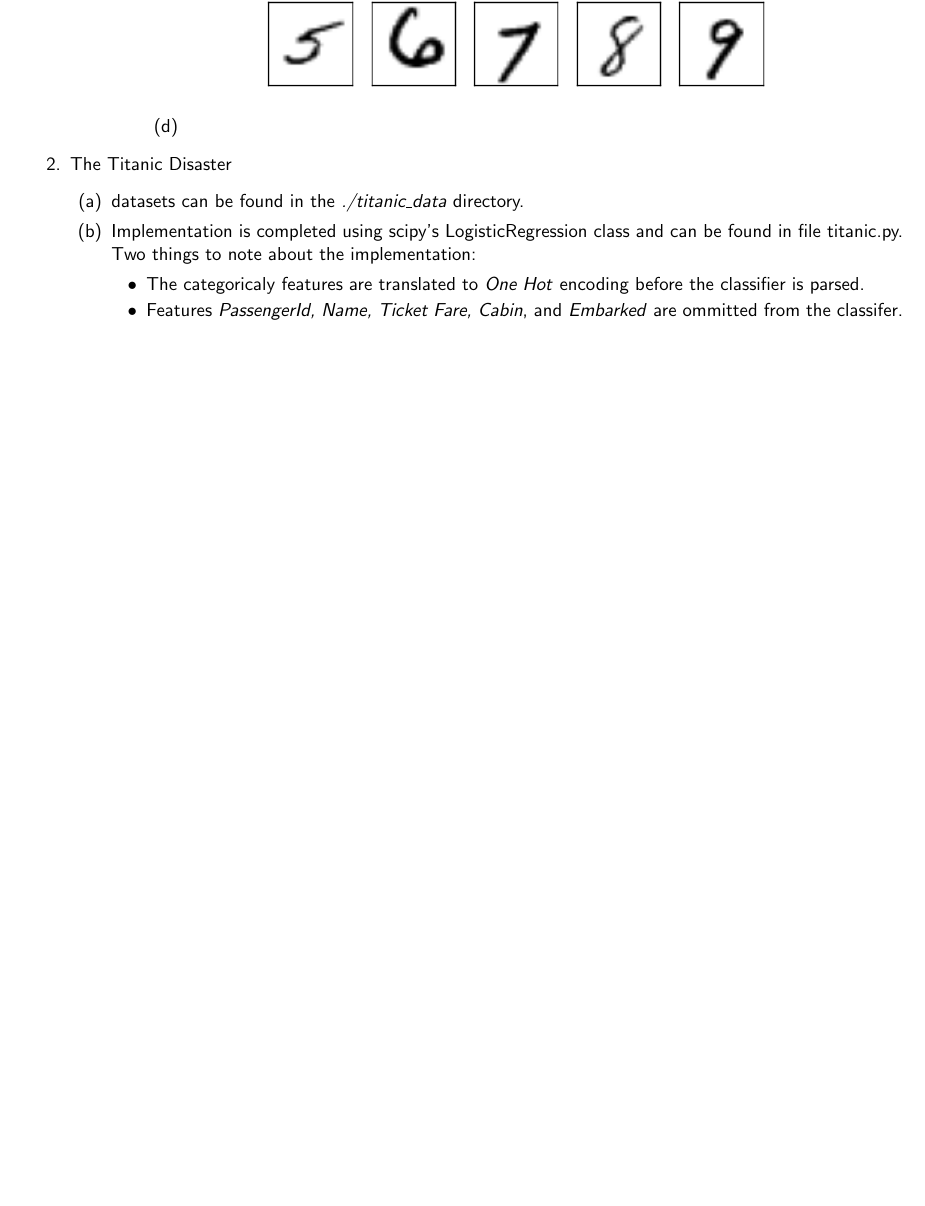
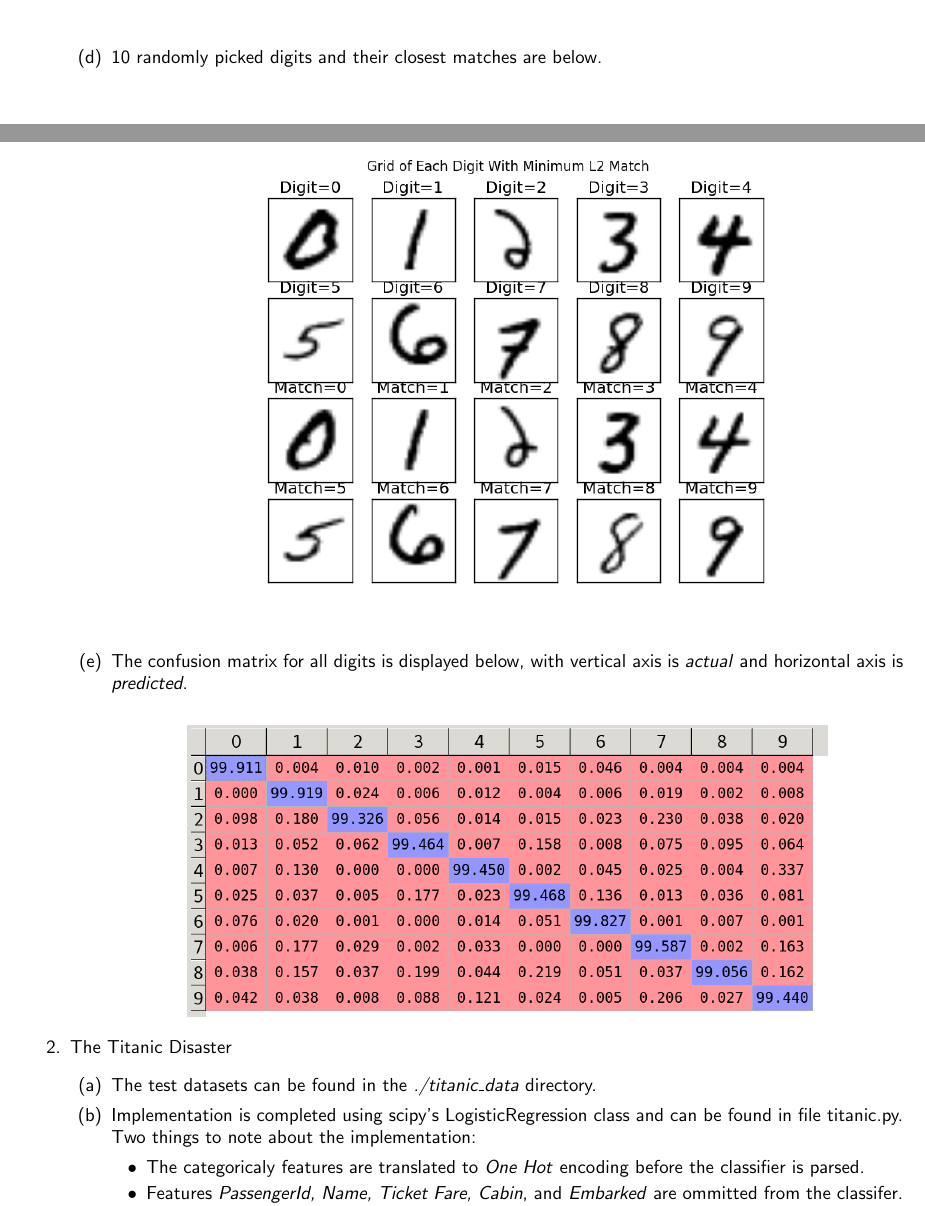
Before and after one commit to Vijay-P/CS5786-01, a LaTeX document (lab_report_1.tex): part of page 3 of 5 before the commit and two parts of pages 2 and 3 of 5 after it, the two joined at a grey line, cut at the place of the change, the shorter picture padded with empty space. Compiled offline with pdfLaTeX.

Commit message:
added notebook

```diff
--- a/lab_report_1.tex
+++ b/lab_report_1.tex
@@ -35,26 +35,26 @@
 		\captionof{figure}{}
 		\includegraphics[width=12cm]{one_grid_x_each_digit.png}
 		\end{center}
-%		Alternatively, the digit images can be plotted as one dimensional vectors (length = 784).
-%		\begin{center}
-%		\captionof{figure}{}
-%		\includegraphics[width=12cm]{Figure_2.png}
-%		\end{center}
-%		\newpage
 		\item The distribution of digits within the training data is nearly uniform.
 		\begin{center}
 		\includegraphics[width=12cm]{distrib.png}
 		\end{center}
 
-		\item
+		\item 10 randomly picked digits and their closest matches are below.
+
 		\begin{center}
 		\includegraphics[width=12cm]{matches.png}
+		\end{center}
+
+		\item The confusion matrix for all digits is displayed below, with vertical axis is \textit{actual} and horizontal axis is \textit{predicted}.\\
+		\begin{center}
+		\includegraphics[width=12cm]{confusion_matrix.png}
 		\end{center}
 
 	\end{enumerate}
 	\item The Titanic Disaster
 	\begin{enumerate}[label=(\alph*)]
-		\item datasets can be found in the \textit{./titanic\_data} directory.
+		\item The test datasets can be found in the \textit{./titanic\_data} directory.
 		\item Implementation is completed using scipy's LogisticRegression class and can be found in file titanic.py. Two things to note about the implementation:
 		\begin{itemize}
 		\item The categoricaly features are translated to \textit{One Hot} encoding before the classifier is parsed.
```
Also changed, not shown: lab_report_1.tex (10 more changed lines).
